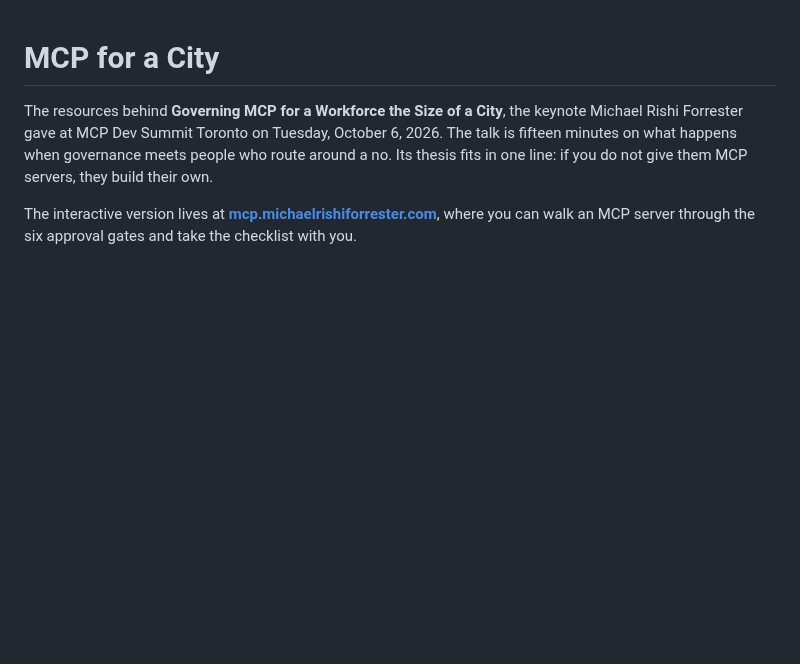
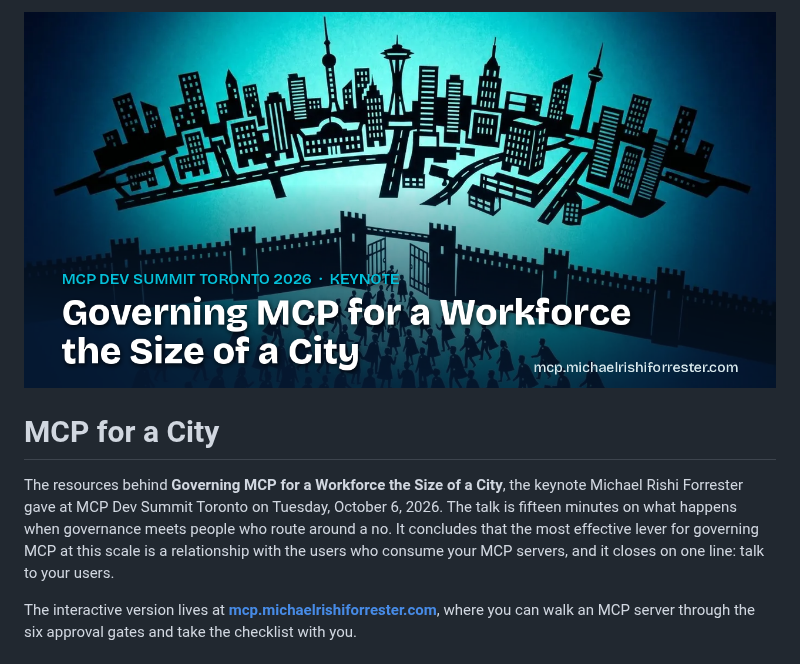
Before and after one commit to peopleforrester/mcp-for-a-city, a Markdown page: README.md, the part around the change. Rendered like a GitHub page; pictures changed too: 08-shadow-play-art/social-header.png (added); blank space fills up the shorter version.

Commit message:
Open the README on the header image and the talk's actual conclusion
The premise line said the thesis was that users build their own MCP
servers when refused; the talk concludes that the lever is a relationship
with the users who consume your MCP servers, closing on talk to your users.

Issue #10

```diff
--- a/README.md
+++ b/README.md
@@ -1,10 +1,13 @@
+![Shadow-play city above a gated wall, with a crowd at the gate: Governing MCP for a Workforce the Size of a City](08-shadow-play-art/social-header.png)
+
 # MCP for a City
 
 The resources behind **Governing MCP for a Workforce the Size of a City**, the
 keynote Michael Rishi Forrester gave at MCP Dev Summit Toronto on Tuesday,
 October 6, 2026. The talk is fifteen minutes on what happens when governance
-meets people who route around a no. Its thesis fits in one line: if you do not
-give them MCP servers, they build their own.
+meets people who route around a no. It concludes that the most effective lever
+for governing MCP at this scale is a relationship with the users who consume
+your MCP servers, and it closes on one line: talk to your users.
 
 The interactive version lives at **[mcp.michaelrishiforrester.com](https://mcp.michaelrishiforrester.com/)**,
 where you can walk an MCP server through the six approval gates and take the
```
